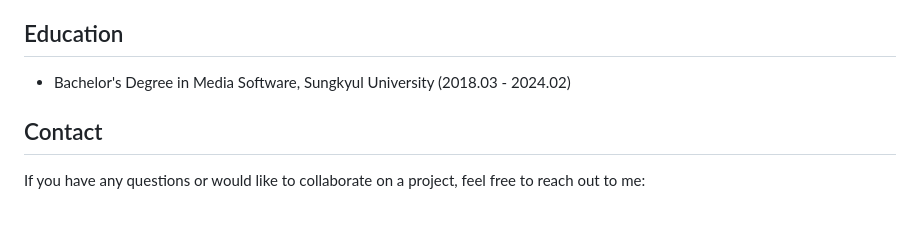
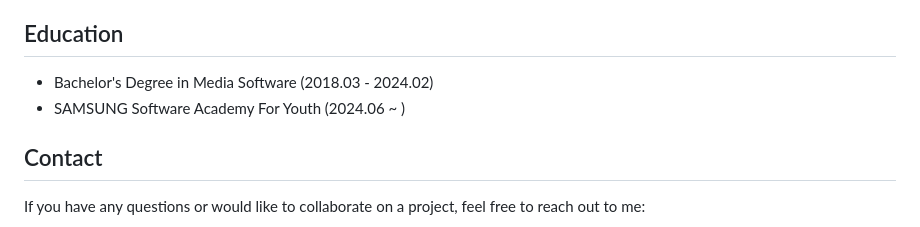
Before and after one commit to seokbangguri/seokbangguri, a Markdown page: README.md, the part around the change. Rendered like a GitHub page.

```diff
--- a/README.md
+++ b/README.md
@@ -35,7 +35,8 @@ I have gained valuable experience through these projects, which have enhanced my
 
 ## Education
 
-- Bachelor's Degree in Media Software, Sungkyul University (2018.03 - 2024.02)
+- Bachelor's Degree in Media Software (2018.03 - 2024.02)
+- SAMSUNG Software Academy For Youth (2024.06 ~ )
 
 ## Contact
 
```
